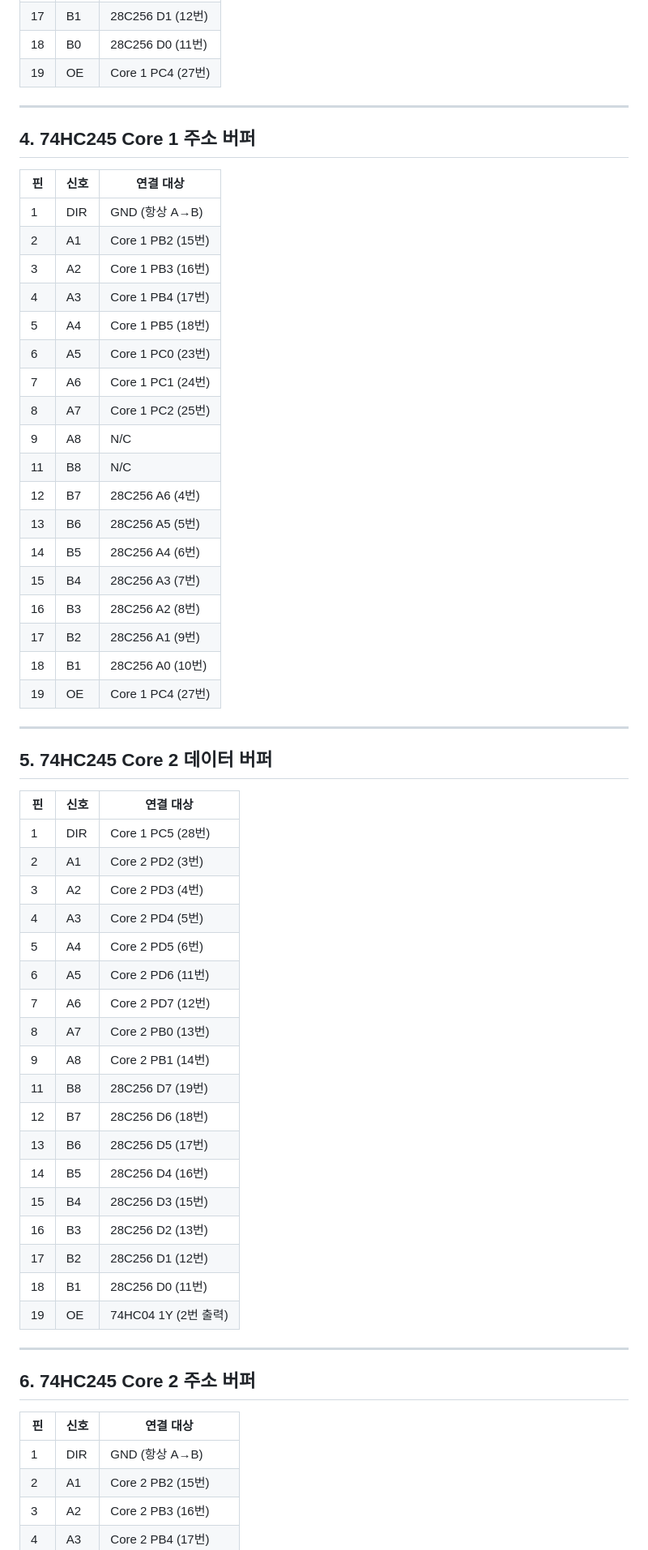
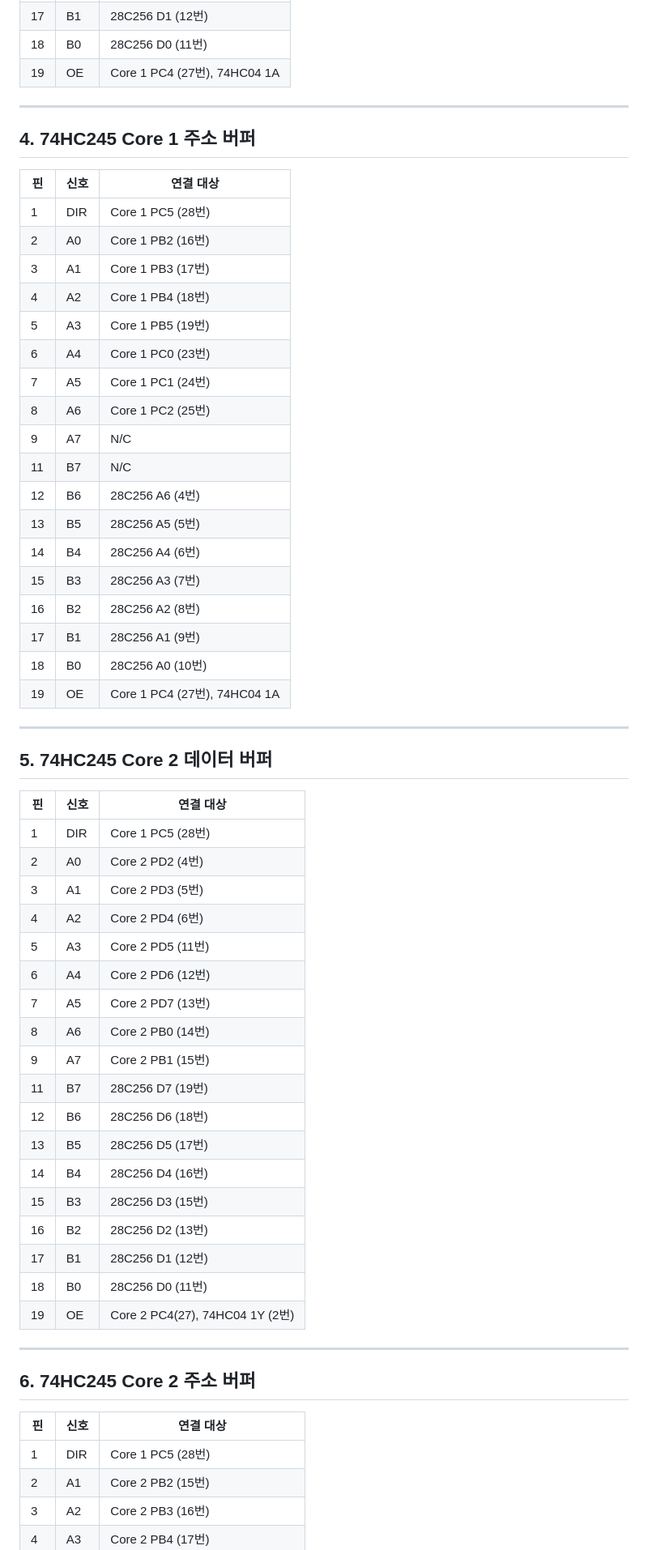
Before and after one commit to Sierrastdio/Dual328P, a Markdown page: PinManual.md, the part around one of its changes. Shown at 81% size. Drawn GitHub-style.

Commit message:
코어2 주소 버퍼까지 수정함.

```diff
--- a/PinManual.md
+++ b/PinManual.md
@@ -92,7 +92,7 @@
 | 16 | B2 | 28C256 D2 (13번) |
 | 17 | B1 | 28C256 D1 (12번) |
 | 18 | B0 | 28C256 D0 (11번) |
-| 19 | OE | Core 1 PC4 (27번) |
+| 19 | OE | Core 1 PC4 (27번), 74HC04 1A |
 
 ---
 
@@ -100,24 +100,24 @@
 
 | 핀 | 신호 | 연결 대상 |
 |----|------|-----------|
-| 1 | DIR | GND (항상 A→B) |
-| 2 | A1 | Core 1 PB2 (15번) |
-| 3 | A2 | Core 1 PB3 (16번) |
-| 4 | A3 | Core 1 PB4 (17번) |
-| 5 | A4 | Core 1 PB5 (18번) |
-| 6 | A5 | Core 1 PC0 (23번) |
-| 7 | A6 | Core 1 PC1 (24번) |
-| 8 | A7 | Core 1 PC2 (25번) |
-| 9 | A8 | N/C |
-| 11 | B8 | N/C |
-| 12 | B7 | 28C256 A6 (4번) |
-| 13 | B6 | 28C256 A5 (5번) |
-| 14 | B5 | 28C256 A4 (6번) |
-| 15 | B4 | 28C256 A3 (7번) |
-| 16 | B3 | 28C256 A2 (8번) |
-| 17 | B2 | 28C256 A1 (9번) |
-| 18 | B1 | 28C256 A0 (10번) |
-| 19 | OE | Core 1 PC4 (27번) |
+| 1 | DIR | Core 1 PC5 (28번) |
+| 2 | A0 | Core 1 PB2 (16번) |
+| 3 | A1 | Core 1 PB3 (17번) |
+| 4 | A2 | Core 1 PB4 (18번) |
+| 5 | A3 | Core 1 PB5 (19번) |
+| 6 | A4 | Core 1 PC0 (23번) |
+| 7 | A5 | Core 1 PC1 (24번) |
+| 8 | A6 | Core 1 PC2 (25번) |
+| 9 | A7 | N/C |
+| 11 | B7 | N/C |
+| 12 | B6 | 28C256 A6 (4번) |
+| 13 | B5 | 28C256 A5 (5번) |
+| 14 | B4 | 28C256 A4 (6번) |
+| 15 | B3 | 28C256 A3 (7번) |
+| 16 | B2 | 28C256 A2 (8번) |
+| 17 | B1 | 28C256 A1 (9번) |
+| 18 | B0 | 28C256 A0 (10번) |
+| 19 | OE | Core 1 PC4 (27번), 74HC04 1A |
 
 ---
 
@@ -126,23 +126,23 @@
 | 핀 | 신호 | 연결 대상 |
 |----|------|-----------|
 | 1 | DIR | Core 1 PC5 (28번) |
-| 2 | A1 | Core 2 PD2 (3번) |
-| 3 | A2 | Core 2 PD3 (4번) |
-| 4 | A3 | Core 2 PD4 (5번) |
-| 5 | A4 | Core 2 PD5 (6번) |
-| 6 | A5 | Core 2 PD6 (11번) |
-| 7 | A6 | Core 2 PD7 (12번) |
-| 8 | A7 | Core 2 PB0 (13번) |
-| 9 | A8 | Core 2 PB1 (14번) |
-| 11 | B8 | 28C256 D7 (19번) |
-| 12 | B7 | 28C256 D6 (18번) |
-| 13 | B6 | 28C256 D5 (17번) |
-| 14 | B5 | 28C256 D4 (16번) |
-| 15 | B4 | 28C256 D3 (15번) |
-| 16 | B3 | 28C256 D2 (13번) |
-| 17 | B2 | 28C256 D1 (12번) |
-| 18 | B1 | 28C256 D0 (11번) |
-| 19 | OE | 74HC04 1Y (2번 출력) |
+| 2 | A0 | Core 2 PD2 (4번) |
+| 3 | A1 | Core 2 PD3 (5번) |
+| 4 | A2 | Core 2 PD4 (6번) |
+| 5 | A3 | Core 2 PD5 (11번) |
+| 6 | A4 | Core 2 PD6 (12번) |
+| 7 | A5 | Core 2 PD7 (13번) |
+| 8 | A6 | Core 2 PB0 (14번) |
+| 9 | A7 | Core 2 PB1 (15번) |
+| 11 | B7 | 28C256 D7 (19번) |
+| 12 | B6 | 28C256 D6 (18번) |
+| 13 | B5 | 28C256 D5 (17번) |
+| 14 | B4 | 28C256 D4 (16번) |
+| 15 | B3 | 28C256 D3 (15번) |
+| 16 | B2 | 28C256 D2 (13번) |
+| 17 | B1 | 28C256 D1 (12번) |
+| 18 | B0 | 28C256 D0 (11번) |
+| 19 | OE | Core 2 PC4(27), 74HC04 1Y (2번) |
 
 ---
 
@@ -150,7 +150,7 @@
 
 | 핀 | 신호 | 연결 대상 |
 |----|------|-----------|
-| 1 | DIR | GND (항상 A→B) |
+| 1 | DIR | Core 1 PC5 (28번) |
 | 2 | A1 | Core 2 PB2 (15번) |
 | 3 | A2 | Core 2 PB3 (16번) |
 | 4 | A3 | Core 2 PB4 (17번) |
```
Also changed, not shown: other parts of PinManual.md (+2 -2 lines).
